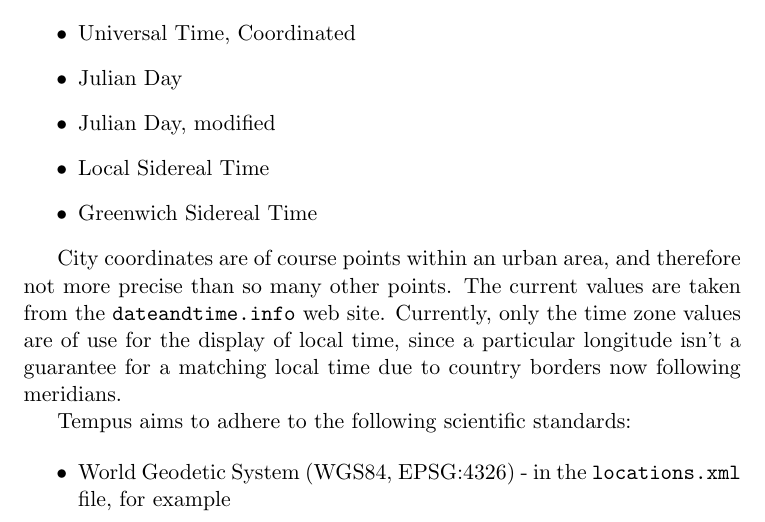
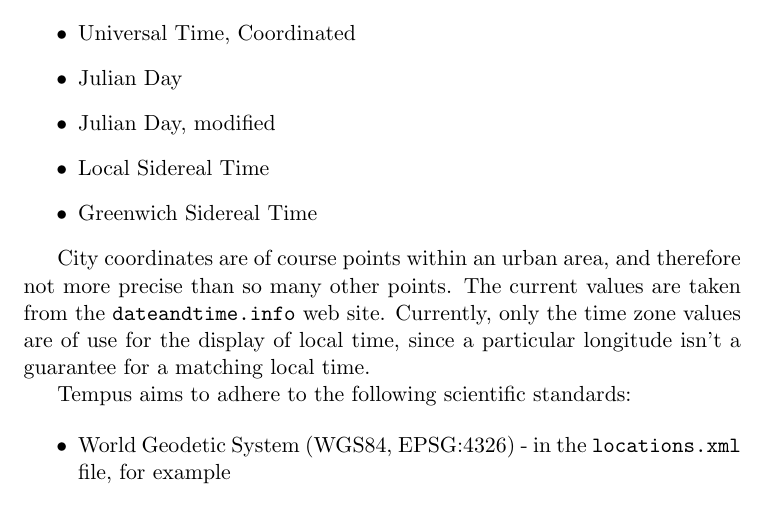
Before and after one commit to larsnaesbye/tempus, a LaTeX paper (docs/manual.tex, which reads docs/usage.tex): part of page 4 of 24, cut so that both start at the same text. Compiled offline with pdfLaTeX.

Commit message:
Removed unclear wording.

```diff
--- a/docs/usage.tex
+++ b/docs/usage.tex
@@ -20,7 +20,7 @@ The time formats supported are:
     \item Greenwich Sidereal Time
 \end{itemize}
 
-City coordinates are of course points within an urban area, and therefore not more precise than so many other points. The current values are taken from the \texttt{dateandtime.info} web site. Currently, only the time zone values are of use for the display of local time, since a particular longitude isn't a guarantee for a matching local time due to country borders now following meridians.
+City coordinates are of course points within an urban area, and therefore not more precise than so many other points. The current values are taken from the \texttt{dateandtime.info} web site. Currently, only the time zone values are of use for the display of local time, since a particular longitude isn't a guarantee for a matching local time.
 
 Tempus aims to adhere to the following scientific standards:
 
```
